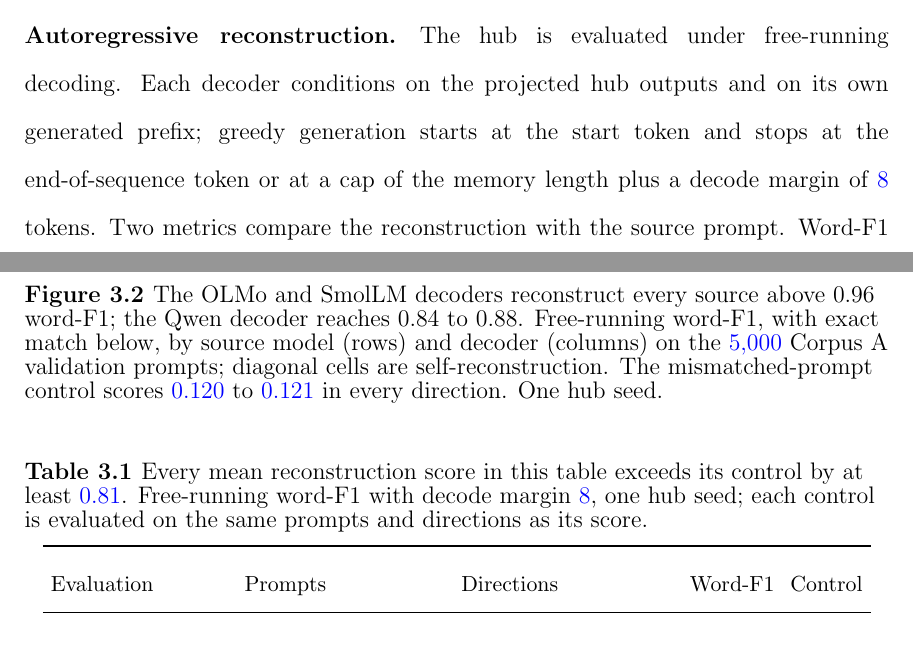
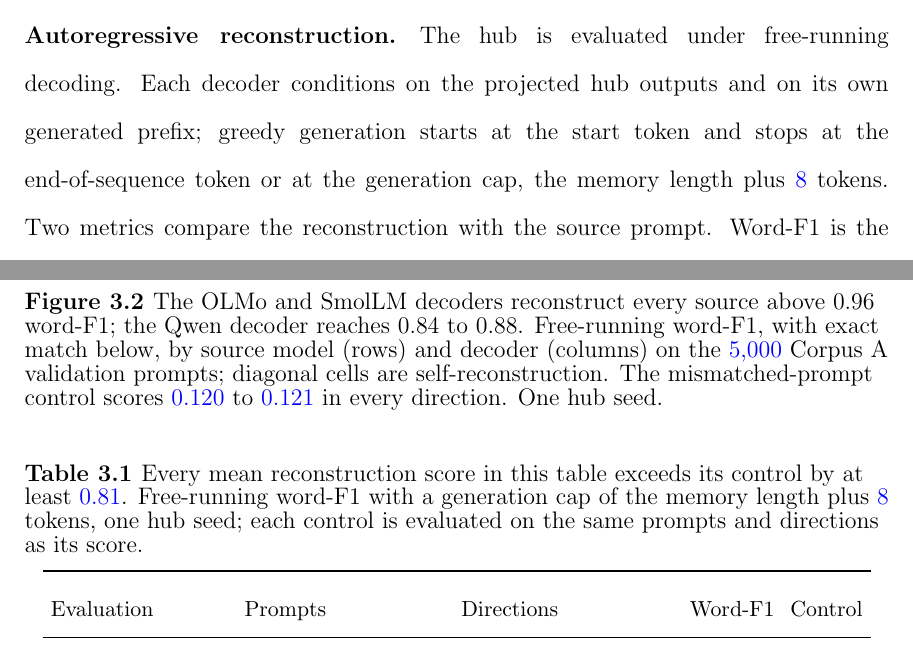
Before and after one commit to pdang468/writing_proposal_dec26, a LaTeX thesis (main.tex, which reads chapters/ch3_translation_hub/draft_v3/ch3_hub.tex): two parts of pages 21 and 23 of 33, joined at a grey line, cut so that both start at the same text. Compiled offline with pdfLaTeX.

Commit message:
ch3: generation cap replaces decode margin

```diff
--- a/chapters/ch3_translation_hub/draft_v3/ch3_hub.tex
+++ b/chapters/ch3_translation_hub/draft_v3/ch3_hub.tex
@@ -135,7 +135,7 @@ The test split is excluded from training and from selection.
 \section{Evaluation}\label{sec:hub:eval}
 
 \paragraph{Autoregressive reconstruction.} The hub is evaluated under free-running decoding.
-Each decoder conditions on the projected hub outputs and on its own generated prefix; greedy generation starts at the start token and stops at the end-of-sequence token or at a cap of the memory length plus a decode margin of \vf{8} tokens. % src: configs/v6_3.yaml (cap_margin 8); src/v6_3/inversion.py (CAP_RULE, batched_greedy_decode)
+Each decoder conditions on the projected hub outputs and on its own generated prefix; greedy generation starts at the start token and stops at the end-of-sequence token or at the generation cap, the memory length plus \vf{8} tokens. % src: configs/v6_3.yaml (cap_margin 8); src/v6_3/inversion.py (CAP_RULE, batched_greedy_decode)
 Two metrics compare the reconstruction with the source prompt.
 Word-F1 is the harmonic mean of word precision and recall over word multisets, averaged over prompts; exact match is the fraction of reconstructions equal to their reference after Unicode and whitespace normalization. % src: src/v4/clues/production_decoder.py (word_f1); src/v6_3/inversion.py (exact_match); src/v3/evaluate.py (canonicalize_text: NFKC, collapsed whitespace)
 Word-F1 ignores word order, so exact match is reported as the order-sensitive metric.
@@ -186,7 +186,7 @@ One hub seed.}
 
 \begin{table}[H]
 \caption{Every mean reconstruction score in this table exceeds its control by at least \vf{0.81}.
-Free-running word-F1 with decode margin \vf{8}, one hub seed; each control is evaluated on the same prompts and directions as its score.}
+Free-running word-F1 with a generation cap of the memory length plus \vf{8} tokens, one hub seed; each control is evaluated on the same prompts and directions as its score.}
 \label{tab:hub:reads}
 \centering
 \small\setlength{\tabcolsep}{4pt}
```
Also changed, not shown: chapters/ch3_translation_hub/draft_v3/ch3_hub.tex (6 more changed lines).
